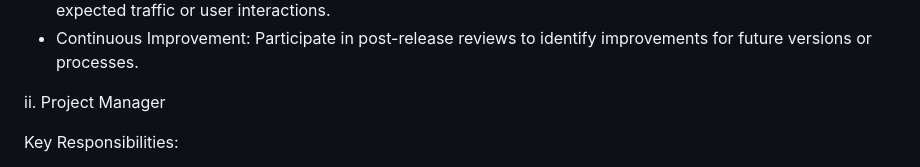
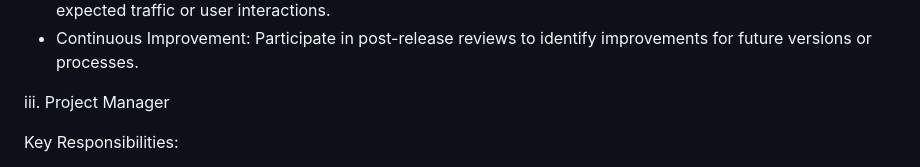
Before and after one commit to Jepkosgei3/PLP-Assignments, a Markdown page: Day1/README.md, the part around the change. Drawn GitHub-style.

```diff
--- a/Day1/README.md
+++ b/Day1/README.md
@@ -79,7 +79,7 @@ Key Responsibilities:
 - Performance and Stress Testing: Assess the software's performance under load and ensure it can handle expected traffic or user interactions.
 - Continuous Improvement: Participate in post-release reviews to identify improvements for future versions or processes.
 
-ii. Project Manager
+iii. Project Manager
 
 Key Responsibilities:
 - Project Planning: Define the project scope, objectives, timeline, and deliverables. They develop a detailed project plan that outlines tasks, milestones, and resources needed.
```
